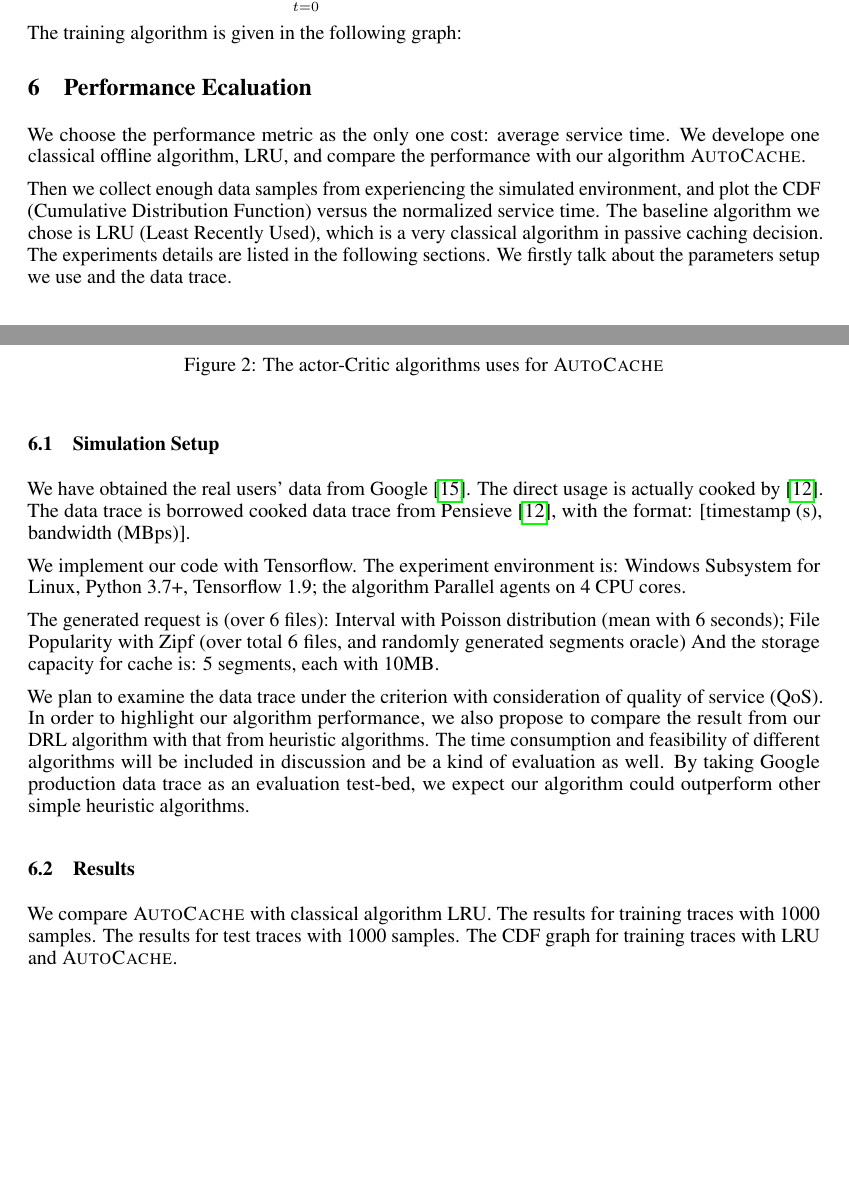
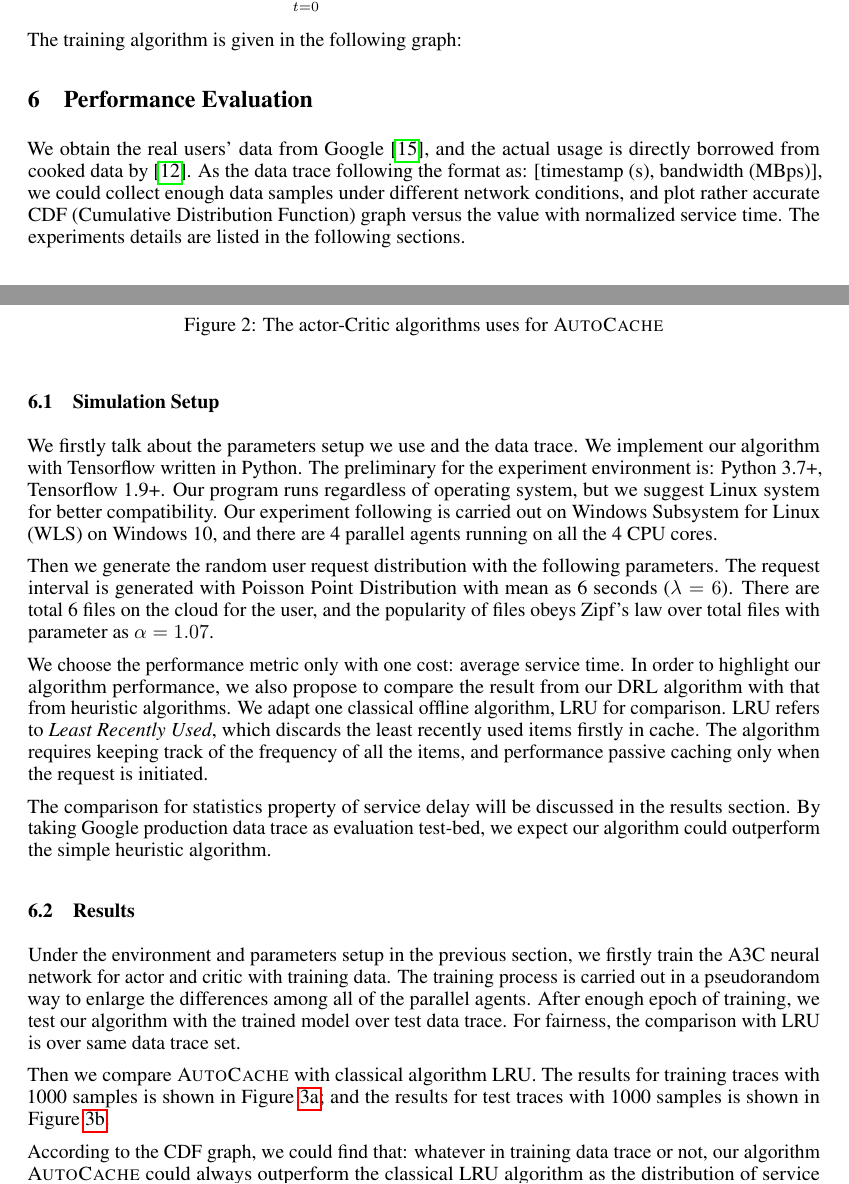
Before and after one commit to iamhyc/AutoCache, a LaTeX thesis (_thesis/main.tex): two parts of pages 4 and 5 of 7, joined at a grey line, cut so that both start at the same text, the shorter picture padded with empty space. Compiled offline with pdfLaTeX.

Commit message:
update evaluation

```diff
--- a/_thesis/main.tex
+++ b/_thesis/main.tex
@@ -169,31 +169,26 @@
 
 \end{section}
 
-\begin{section}{Performance Ecaluation}
+\begin{section}{Performance Evaluation}
     \label{exp}
-    We choose the performance metric as the only one cost: average service time. We develope one classical offline algorithm, LRU, and compare the performance with our algorithm \textsc{AutoCache}.
-
-    Then we collect enough data samples from experiencing the simulated environment, and plot the CDF (Cumulative Distribution Function) versus the normalized service time.
-    The baseline algorithm we chose is LRU (Least Recently Used), which is a very classical algorithm in passive caching decision.
-    The experiments details are listed in the following sections. We firstly talk about the parameters setup we use and the data trace.
+    We obtain the real users' data from Google \cite{clusterdata:Reiss2011}, and the actual usage is directly borrowed from cooked data by \cite{Pensieve}. As the data trace following the format as: [timestamp (s), bandwidth (MBps)], we could collect enough data samples under different network conditions, and plot rather accurate CDF (Cumulative Distribution Function) graph versus the value with normalized service time. The experiments details are listed in the following sections.
 
     \subsection{Simulation Setup}
-    We have obtained the real users' data from Google \cite{clusterdata:Reiss2011}. The direct usage is actually cooked by \cite{Pensieve}. The data trace is borrowed cooked data trace from Pensieve \cite{Pensieve}, with the format: [timestamp (s), bandwidth (MBps)].
+    We firstly talk about the parameters setup we use and the data trace.
+    We implement our algorithm with Tensorflow written in Python. The preliminary for the experiment environment is: Python 3.7+, Tensorflow 1.9+. Our program runs regardless of operating system, but we suggest Linux system for better compatibility. Our experiment following is carried out on Windows Subsystem for Linux (WLS) on Windows 10, and there are 4 parallel agents running on all the 4 CPU cores.
 
-    We implement our code with Tensorflow.
-    The experiment environment is:
-    Windows Subsystem for Linux, Python 3.7+, Tensorflow 1.9; the algorithm Parallel agents on 4 CPU cores.
+    Then we generate the random user request distribution with the following parameters.
+    The request interval is generated with Poisson Point Distribution with mean as 6 seconds ($\lambda=6$). There are total 6 files on the cloud for the user, and the popularity of files obeys Zipf's law over total files with parameter as $\alpha=1.07$.
 
-    The generated request is (over 6 files): Interval with Poisson distribution (mean with 6 seconds); File Popularity with Zipf (over total 6 files, and randomly generated segments oracle)
-    And the storage capacity for cache is: 5 segments, each with 10MB.
+    We choose the performance metric only with one cost: average service time. In order to highlight our algorithm performance, we also propose to compare the result from our DRL algorithm with that from heuristic algorithms. We adapt one classical offline algorithm, LRU for comparison. LRU refers to \textit{Least Recently Used}, which discards the least recently used items firstly in cache. The algorithm requires keeping track of the frequency of all the items, and performance passive caching only when the request is initiated.
 
-    We plan to examine the data trace under the criterion with consideration of quality of service (QoS). In order to highlight our algorithm performance, we also propose to compare the result from our DRL algorithm with that from heuristic algorithms. The time consumption and feasibility of different algorithms will be included in discussion and be a kind of evaluation as well. By taking Google production data trace as an evaluation test-bed, we expect our algorithm could outperform other simple heuristic algorithms.
+    The comparison for statistics property of service delay will be discussed in the results section. By taking Google production data trace as evaluation test-bed, we expect our algorithm could outperform the simple heuristic algorithm.
 
     \subsection{Results}
-    We compare \textsc{AutoCache} with classical algorithm LRU.
-    The results for training traces with 1000 samples.
-    The results for test traces with 1000 samples.
-    The CDF graph for training traces with LRU and \textsc{AutoCache}.
+    Under the environment and parameters setup in the previous section, we firstly train the A3C neural network for actor and critic with training data. The training process is carried out in a pseudorandom way to enlarge the differences among all of the parallel agents. After enough epoch of training, we test our algorithm with the trained model over test data trace. For fairness, the comparison with LRU is over same data trace set.
+
+    Then we compare \textsc{AutoCache} with classical algorithm LRU. The results for training traces with 1000 samples is shown in Figure \ref{fig:train}; and the results for test traces with 1000 samples is shown in Figure \ref{fig:test}.
+
     \begin{figure}[htp]
         \centering
         \subfloat[with training data trace]{
@@ -207,6 +202,8 @@
         }
         \caption{The CDF of service delay of LRU and DRL algorithm under training and test data trace}
     \end{figure}
+
+    According to the CDF graph, we could find that: whatever in training data trace or not, our algorithm \textsc{AutoCache} could always outperform the classical LRU algorithm as the distribution of service delay is rather prefer to lower side. The drop of average delay would vary from $10\%-15\%$.
 \end{section}
 
 \begin{section}{Conclusion}
```
Also changed, not shown: _thesis/main.tex (4 more changed lines), 1 other file.
